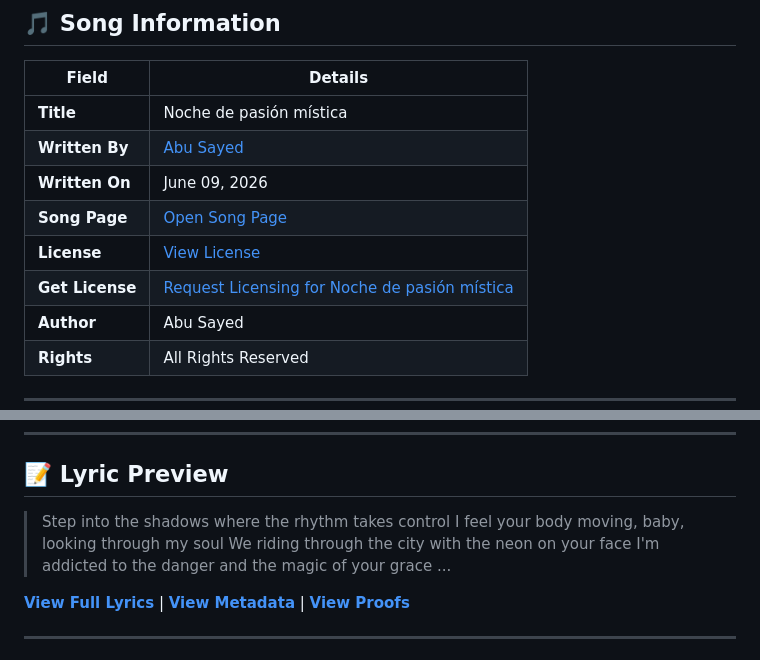
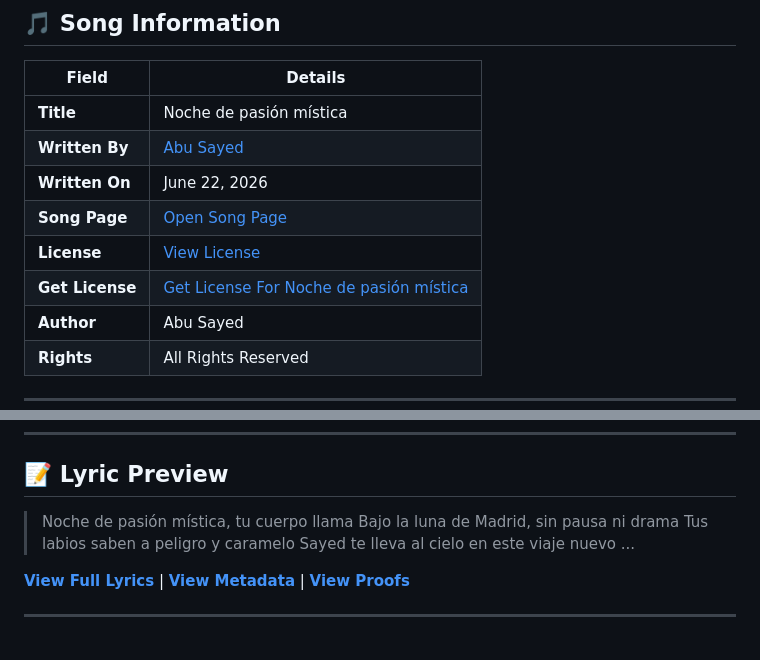
Before and after one commit to ImAbuSayed/noche-de-pasion-mistica, a Markdown page: README.md, 2 parts joined by grey strips. Rendered like a GitHub page.

Commit message:
docs: Update readme excerpt

```diff
--- a/README.md
+++ b/README.md
@@ -12,10 +12,10 @@
 |-------|---------|
 | **Title** | Noche de pasión mística |
 | **Written By** | [Abu Sayed](https://abusayed.com.bd/) |
-| **Written On** | June 09, 2026 |
+| **Written On** | June 22, 2026 |
 | **Song Page** | [Open Song Page](https://imabusayed.github.io/noche-de-pasion-mistica/) |
 | **License** | [View License](./LICENSE.md) |
-| **Get License** | [Request Licensing for Noche de pasión mística](https://music.abusayed.com.bd/Licensing/?https://imabusayed.github.io/noche-de-pasion-mistica/) |
+| **Get License** | [Get License For Noche de pasión mística](https://music.abusayed.com.bd/Licensing/?https://imabusayed.github.io/noche-de-pasion-mistica/) |
 | **Author** | Abu Sayed |
 | **Rights** | All Rights Reserved |
 
@@ -32,10 +32,10 @@
 
 ## 📝 Lyric Preview
 
-> Step into the shadows where the rhythm takes control
-> I feel your body moving, baby, looking through my soul
-> We riding through the city with the neon on your face
-> I'm addicted to the danger and the magic of your grace
+> Noche de pasión mística, tu cuerpo llama
+> Bajo la luna de Madrid, sin pausa ni drama
+> Tus labios saben a peligro y caramelo
+> Sayed te lleva al cielo en este viaje nuevo
 > ...
 
 [**View Full Lyrics**](./lyrics.txt) | [**View Metadata**](./manifest.json) | [**View Proofs**](./hashes.txt)
```
